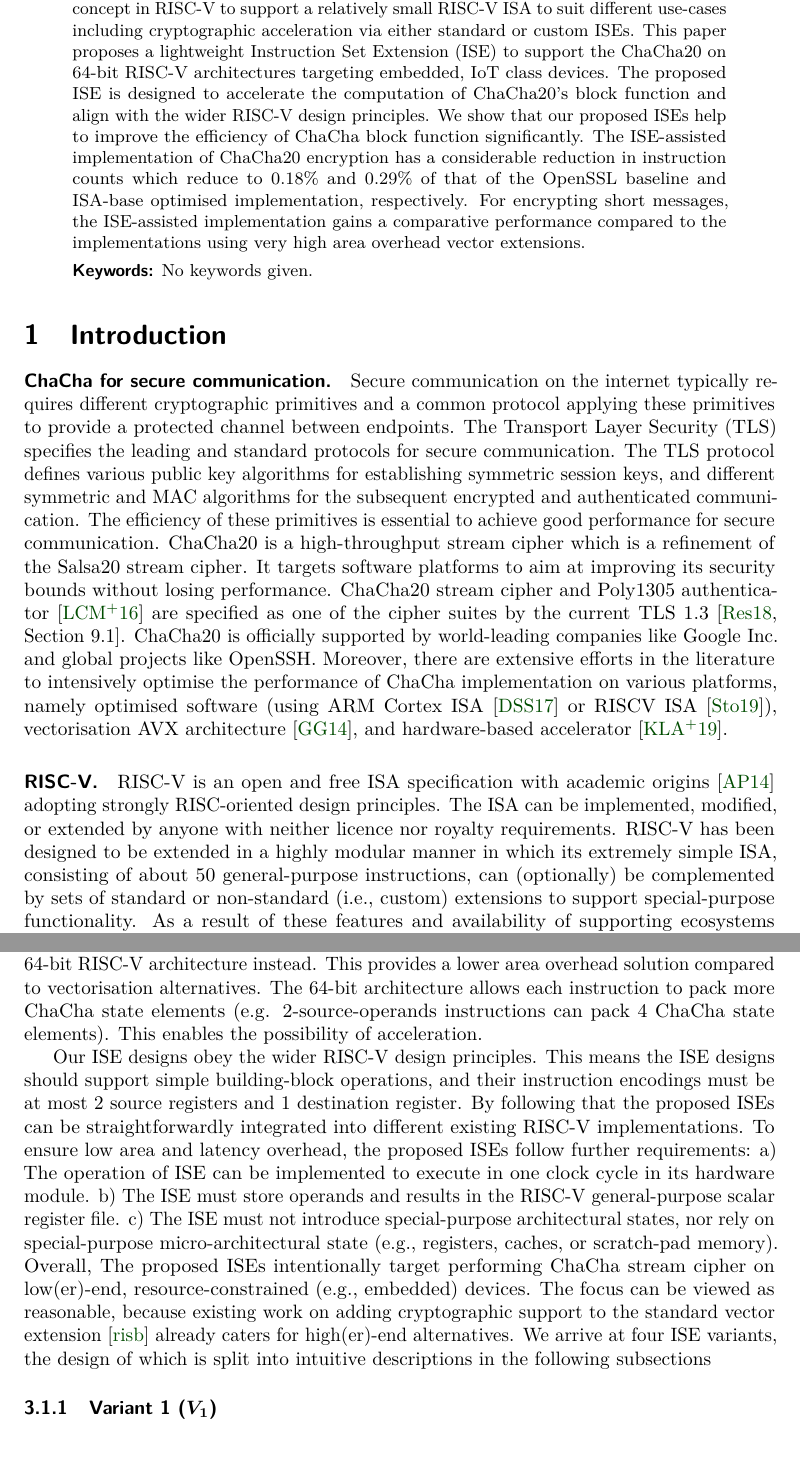
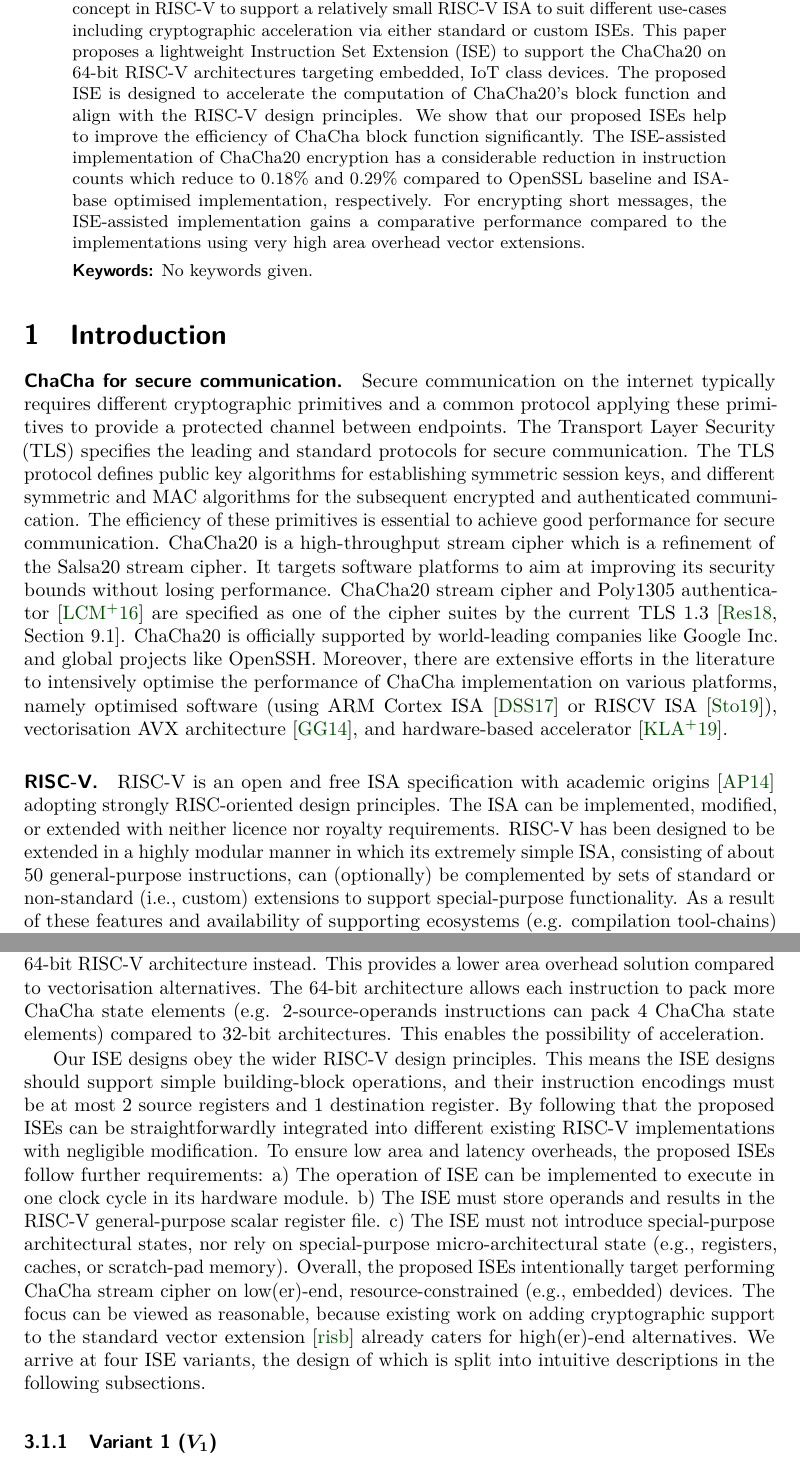
Before and after one commit to scarv/chacha-ise, a LaTeX document (paper/paper.tex, which reads paper/tex/intro.tex, paper/tex/ise.tex): two parts of pages 1 and 5 of 17, joined at a grey line, cut so that both start at the same text. Compiled offline with pdfLaTeX.

Commit message:
edit the paper

```diff
--- a/paper/paper.tex
+++ b/paper/paper.tex
@@ -15,7 +15,7 @@
 \maketitle
 
 \begin{abstract}
-The ChaCha20 is a high-throughput stream cipher designed with the aim of ensuring high-security margins while achieving high performance on software platforms. RISC-V, an emerging, free, and open Instruction Set Architecture (ISA) is being developed with many instruction set extensions (ISE). ISEs are a native concept in RISC-V to support a relatively small RISC-V ISA to suit different use-cases including cryptographic acceleration via either standard or custom ISEs. This paper proposes a lightweight Instruction Set Extension (ISE) to support the ChaCha20 on 64-bit RISC-V architectures targeting embedded, IoT class devices. The proposed ISE is designed to accelerate the computation of ChaCha20's block function and align with the wider RISC-V design principles. We show that our proposed ISEs help to improve the efficiency of ChaCha block function significantly. The ISE-assisted implementation of ChaCha20 encryption has a considerable reduction in instruction counts which reduce to 0.18\% and 0.29\% of that of the OpenSSL baseline and ISA-base optimised implementation, respectively. For encrypting short messages, the ISE-assisted implementation gains a comparative performance compared to the implementations using very high area overhead vector extensions.
+The ChaCha20 is a high-throughput stream cipher designed with the aim of ensuring high-security margins while achieving high performance on software platforms. RISC-V, an emerging, free, and open Instruction Set Architecture (ISA) is being developed with many instruction set extensions (ISE). ISEs are a native concept in RISC-V to support a relatively small RISC-V ISA to suit different use-cases including cryptographic acceleration via either standard or custom ISEs. This paper proposes a lightweight Instruction Set Extension (ISE) to support the ChaCha20 on 64-bit RISC-V architectures targeting embedded, IoT class devices. The proposed ISE is designed to accelerate the computation of ChaCha20's block function and align with the  RISC-V design principles. We show that our proposed ISEs help to improve the efficiency of ChaCha block function significantly. The ISE-assisted implementation of ChaCha20 encryption has a considerable reduction in instruction counts which reduce to 0.18\% and 0.29\% compared to OpenSSL baseline and ISA-base optimised implementation, respectively. For encrypting short messages, the ISE-assisted implementation gains a comparative performance compared to the implementations using very high area overhead vector extensions.
 \end{abstract}
 
 % =============================================================================
--- a/paper/tex/intro.tex
+++ b/paper/tex/intro.tex
@@ -2,7 +2,7 @@
 \paragraph{ChaCha for secure communication.}
 Secure communication on the internet typically requires different cryptographic primitives and a common protocol applying these primitives to provide a protected channel between endpoints.
 The Transport Layer Security (TLS) specifies the leading and standard protocols for secure communication.
-The TLS protocol defines various public key algorithms for establishing symmetric session keys, and different symmetric and MAC algorithms for the subsequent encrypted and authenticated communication.
+The TLS protocol defines public key algorithms for establishing symmetric session keys, and different symmetric and MAC algorithms for the subsequent encrypted and authenticated communication.
 The efficiency of these primitives is essential to achieve good performance for secure communication.
 ChaCha20 is a high-throughput stream cipher which is a refinement of the Salsa20 stream cipher. It targets software platforms to aim at improving its security bounds without losing performance. ChaCha20 stream cipher and Poly1305 authenticator~\cite{RFC:16} are specified as one of the cipher suites by the current TLS 1.3~\cite[Section 9.1]{RFC:18:8446}.
 ChaCha20 is officially supported by world-leading companies like Google Inc. and global projects like OpenSSH.
@@ -10,7 +10,7 @@ Moreover, there are extensive efforts in the literature to intensively optimise
 
 \paragraph{RISC-V.}
 RISC-V is an open and free ISA specification with academic origins~\cite{riscv:14} adopting strongly RISC-oriented design principles.
-The ISA can be implemented, modified, or extended by anyone with neither licence nor royalty requirements.
+The ISA can be implemented, modified, or extended with neither licence nor royalty requirements.
 RISC-V has been designed to be extended in a highly modular manner
 in which its extremely simple ISA, consisting of about 50 general-purpose instructions, can (optionally) be complemented by sets of
 standard or non-standard (i.e., custom) extensions to support special-purpose functionality.
--- a/paper/tex/ise.tex
+++ b/paper/tex/ise.tex
@@ -9,18 +9,18 @@ The latter prevents the acceleration using the scalar-register-based ISEs on 32-
 Certainly, vector instructions are possible approaches to accelerating ChaCha.
 But in this paper, we focused on the scalar-register-based ISE approaches on 64-bit RISC-V architecture instead.
 This provides a lower area overhead solution compared to vectorisation alternatives.
-The 64-bit architecture allows each instruction to pack more ChaCha state elements (e.g. 2-source-operands instructions can pack 4 ChaCha state elements).
+The 64-bit architecture allows each instruction to pack more ChaCha state elements (e.g. 2-source-operands instructions can pack 4 ChaCha state elements) compared to 32-bit architectures.
 This enables the possibility of acceleration.
 
 Our ISE designs obey the wider RISC-V design principles.
 This means the ISE designs should support simple building-block operations, and their instruction encodings must be at most 2 source registers and 1 destination register.
-By following that the proposed ISEs can be straightforwardly integrated into different existing RISC-V implementations.
-To ensure low area and latency overhead, the proposed ISEs follow further requirements:
+By following that the proposed ISEs can be straightforwardly integrated into different existing RISC-V implementations with negligible modification.
+To ensure low area and latency overheads, the proposed ISEs follow further requirements:
 a) The operation of ISE can be implemented to execute in one clock cycle in its hardware module.
 b) The ISE must store operands and results in the RISC-V general-purpose scalar register file.
 c) The ISE must not introduce special-purpose architectural states, nor rely on special-purpose micro-architectural state (e.g., registers, caches, or scratch-pad memory).
-Overall, The proposed ISEs intentionally target performing ChaCha stream cipher on low(er)-end, resource-constrained (e.g., embedded) devices. The focus can be viewed as reasonable, because existing work on adding cryptographic support to the standard vector extension \cite{riscv:ext:vector:draft} already caters for high(er)-end alternatives.
-We arrive at four ISE variants, the design of which is split into intuitive descriptions in the following subsections
+Overall, the proposed ISEs intentionally target performing ChaCha stream cipher on low(er)-end, resource-constrained (e.g., embedded) devices. The focus can be viewed as reasonable, because existing work on adding cryptographic support to the standard vector extension \cite{riscv:ext:vector:draft} already caters for high(er)-end alternatives.
+We arrive at four ISE variants, the design of which is split into intuitive descriptions in the following subsections.
 
 \subsubsection{Variant 1 ($V_1$)}
 $V_1$ is based on a performance-oriented approach which aims at executing the ChaCha quarter round with a minimal number of ISE.
```
Also changed, not shown: paper/tex/background.tex (+1 -1 lines), paper/tex/ise.tex (2 more changed lines).
